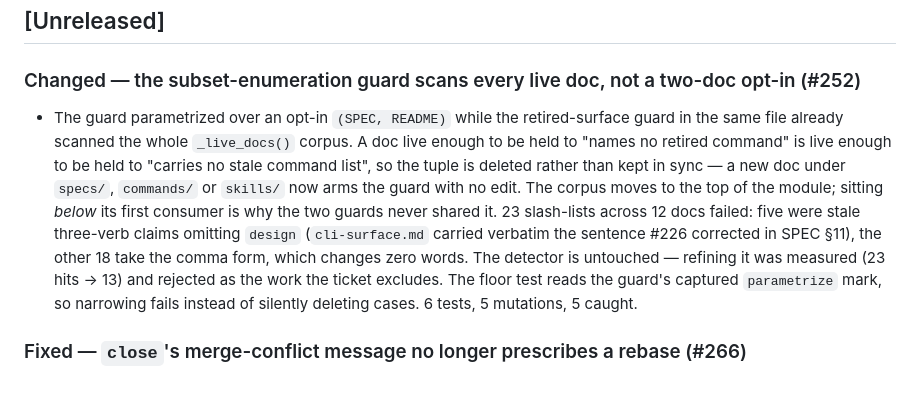
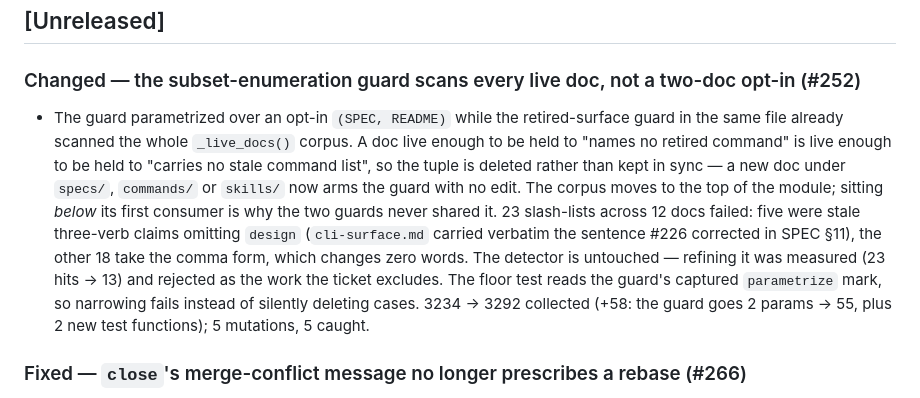
Before and after one commit to sluengen/harness, a Markdown page: CHANGELOG.md, the part around the change. Rendered like a GitHub page.

Commit message:
docs(changelog): correct #252's test-count claim to the measured delta
"6 tests" was a guess. Measured: dev collects 3234, the branch 3292 — +58,
almost all from the enumeration guard going 2 parametrized cases to 55.

Co-Authored-By: Claude Opus 5 <noreply@anthropic.com>

```diff
--- a/CHANGELOG.md
+++ b/CHANGELOG.md
@@ -7,7 +7,7 @@ Versions are per-file (see `registry.yaml`). This log records notable changes to
 ## [Unreleased]
 
 ### Changed — the subset-enumeration guard scans every live doc, not a two-doc opt-in (#252)
-- The guard parametrized over an opt-in `(SPEC, README)` while the retired-surface guard in the same file already scanned the whole `_live_docs()` corpus. A doc live enough to be held to "names no retired command" is live enough to be held to "carries no stale command list", so the tuple is deleted rather than kept in sync — a new doc under `specs/`, `commands/` or `skills/` now arms the guard with no edit. The corpus moves to the top of the module; sitting *below* its first consumer is why the two guards never shared it. 23 slash-lists across 12 docs failed: five were stale three-verb claims omitting `design` (`cli-surface.md` carried verbatim the sentence #226 corrected in SPEC §11), the other 18 take the comma form, which changes zero words. The detector is untouched — refining it was measured (23 hits → 13) and rejected as the work the ticket excludes. The floor test reads the guard's captured `parametrize` mark, so narrowing fails instead of silently deleting cases. 6 tests, 5 mutations, 5 caught.
+- The guard parametrized over an opt-in `(SPEC, README)` while the retired-surface guard in the same file already scanned the whole `_live_docs()` corpus. A doc live enough to be held to "names no retired command" is live enough to be held to "carries no stale command list", so the tuple is deleted rather than kept in sync — a new doc under `specs/`, `commands/` or `skills/` now arms the guard with no edit. The corpus moves to the top of the module; sitting *below* its first consumer is why the two guards never shared it. 23 slash-lists across 12 docs failed: five were stale three-verb claims omitting `design` (`cli-surface.md` carried verbatim the sentence #226 corrected in SPEC §11), the other 18 take the comma form, which changes zero words. The detector is untouched — refining it was measured (23 hits → 13) and rejected as the work the ticket excludes. The floor test reads the guard's captured `parametrize` mark, so narrowing fails instead of silently deleting cases. 3234 → 3292 collected (+58: the guard goes 2 params → 55, plus 2 new test functions); 5 mutations, 5 caught.
 
 ### Fixed — `close`'s merge-conflict message no longer prescribes a rebase (#266)
 - Breakdown item 1 of `rebase-stable-certification` (ADR 0010's cheapest slice). `close` merges the run branch into a detached throwaway worktree at the fetched `origin/<base>` tip, never touching the run worktree's HEAD — so base movement needs no rebase. The `merge_conflict` message said otherwise (*"rebase the run branch on the updated `<base>`…"*) and `commands/harness.md` repeated it; a rebase rewrites every SHA, so the HEAD-bound pass stops covering hunks it never touched (18 runs show ≥2 passing SHAs with no intervening `fail`, 24 empty review cycles). The message now names the non-rewriting route, and the doc gains a `#### Base movement needs no rebase` block covering clean advance, `push_rejected` (plain retry) and `merge_conflict`. Contract unchanged — one string moved. The guard pins the **absence of the word** `rebase`, since any rewording slips past a phrase regex. Two unnamed carriers swept up: `checkpoint.py`'s docstring calling rebase-before-close "the standing move", and `test_close_integrate_base.py`'s "the documented recovery, verbatim". A rebase stays pinned as still-working — this retires a prescription, not a capability. 8 tests. `harness` 0.2.16 → 0.2.17 (registry 0.5.106 → 0.5.107).
```
